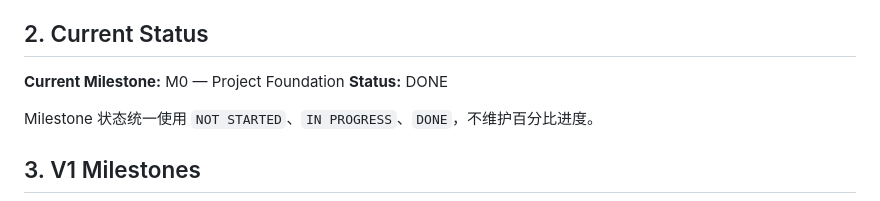
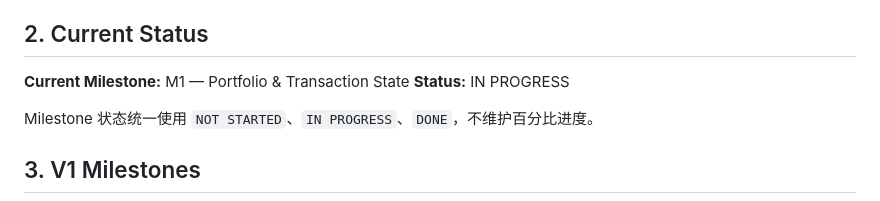
Before and after one commit to Weilinying/position-pilot, a Markdown page: ROADMAP.md, the part around the change. Rendered like a GitHub page.

Commit message:
docs: define M1 portfolio state strategy

```diff
--- a/ROADMAP.md
+++ b/ROADMAP.md
@@ -10,8 +10,8 @@
 
 ## 2. Current Status
 
-**Current Milestone:** M0 — Project Foundation
-**Status:** DONE
+**Current Milestone:** M1 — Portfolio & Transaction State
+**Status:** IN PROGRESS
 
 Milestone 状态统一使用 `NOT STARTED`、`IN PROGRESS`、`DONE`，不维护百分比进度。
 
```
Also changed, not shown: docs/adr/0003-transaction-ledger-and-derived-portfolio-state.md (added, +60 -0 lines), docs/plans/m1-portfolio-transaction-state.md (added, +68 -0 lines).
